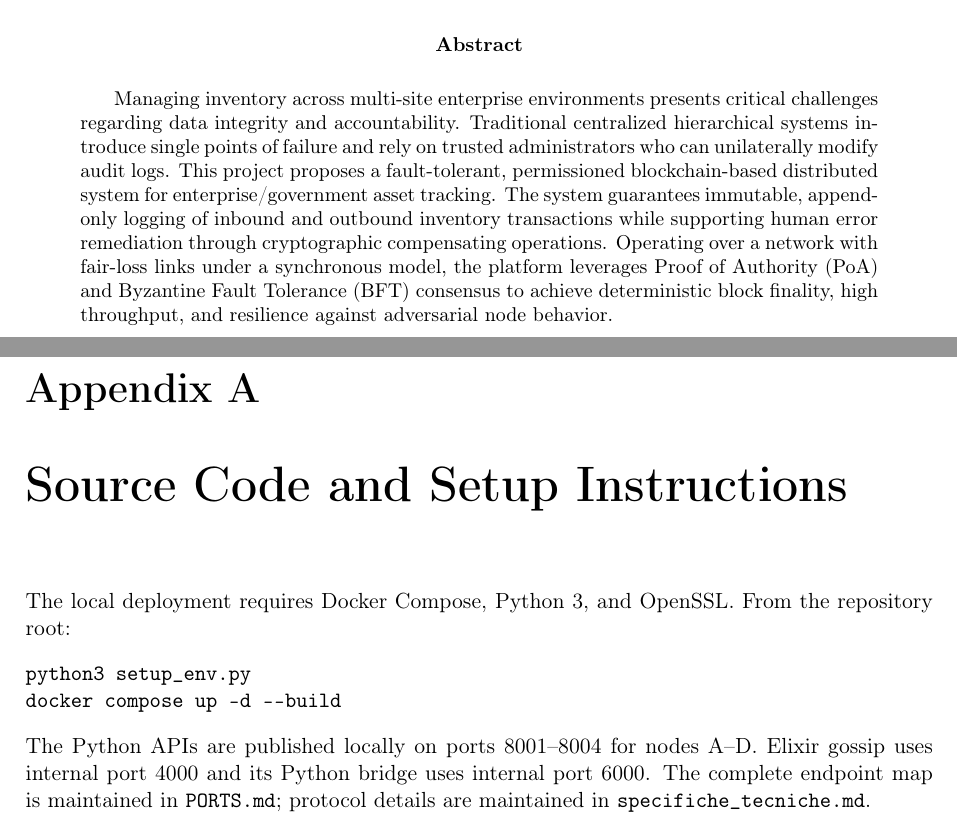
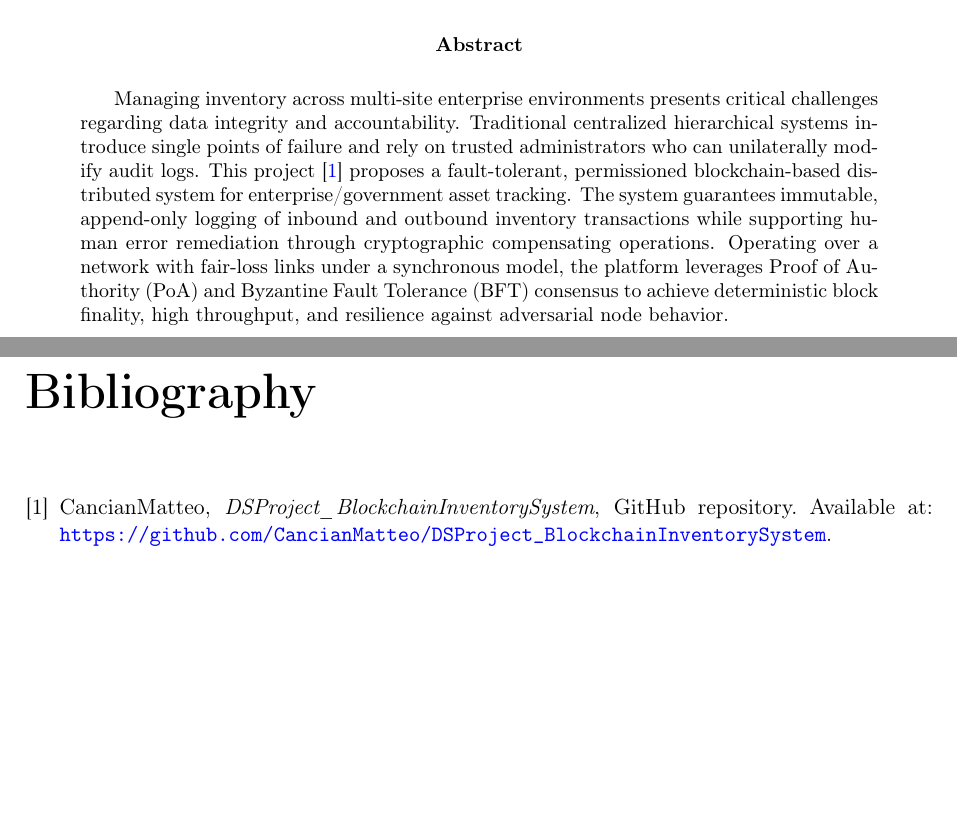
Before and after one commit to CancianMatteo/DSProject_BlockchainInventorySystem, a LaTeX book (report.tex): two parts of pages 1 and 25 of 25, joined at a grey line, cut so that both start at the same text, the shorter picture padded with empty space. Compiled offline with pdfLaTeX.

Commit message:
Update report.tex to include citation for project repository and improve abstract clarity

```diff
--- a/report.tex
+++ b/report.tex
@@ -30,7 +30,7 @@
 \begin{abstract}
 Managing inventory across multi-site enterprise environments presents critical challenges regarding data integrity and accountability.
 Traditional centralized hierarchical systems introduce single points of failure and rely on trusted administrators who can unilaterally modify audit logs.
-This project proposes a fault-tolerant, permissioned blockchain-based distributed system for enterprise/government asset tracking. The system guarantees immutable, append-only logging of inbound and outbound inventory transactions while supporting human error remediation through cryptographic compensating operations.
+This project \cite{project-repo} proposes a fault-tolerant, permissioned blockchain-based distributed system for enterprise/government asset tracking. The system guarantees immutable, append-only logging of inbound and outbound inventory transactions while supporting human error remediation through cryptographic compensating operations.
 Operating over a network with fair-loss links under a synchronous model, the platform leverages Proof of Authority (PoA) and Byzantine Fault Tolerance (BFT) consensus to achieve deterministic block finality, high throughput, and resilience against adversarial node behavior.
 \end{abstract}
 
@@ -570,20 +570,18 @@ Additional improvements include timestamp-age validation, an optional
 nonce/replay cache, persistent pending-cache storage, forwarding metrics and
 alerts, HTTPS, and authenticated inter-site transport.
 
+\begin{thebibliography}{9}
+    \bibitem{project-repo}
+    CancianMatteo,
+    \textit{DSProject\_BlockchainInventorySystem},
+    GitHub repository.
+    Available at:
+    \url{https://github.com/CancianMatteo/DSProject_BlockchainInventorySystem}.
+\end{thebibliography}
 
 
 \appendix
-\chapter{Source Code and Setup Instructions}\label{ch:appendix}
 
-The local deployment requires Docker Compose, Python 3, and OpenSSL. From the
-repository root:
-\begin{verbatim}
-python3 setup_env.py
-docker compose up -d --build
-\end{verbatim}
-The Python APIs are published locally on ports 8001--8004 for nodes A--D.
-Elixir gossip uses internal port 4000 and its Python bridge uses internal port
-6000. The complete endpoint map is maintained in \texttt{PORTS.md}; protocol
-details are maintained in \texttt{specifiche\_tecniche.md}.
+
 
 \end{document}
```
Also changed, not shown: report.pdf.
